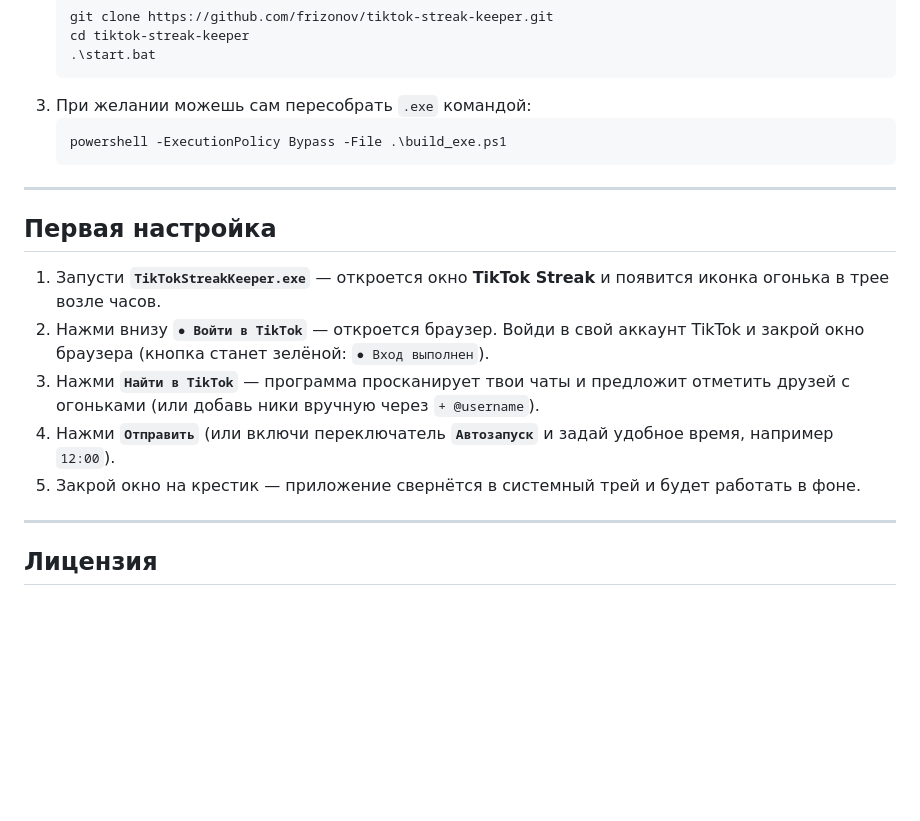
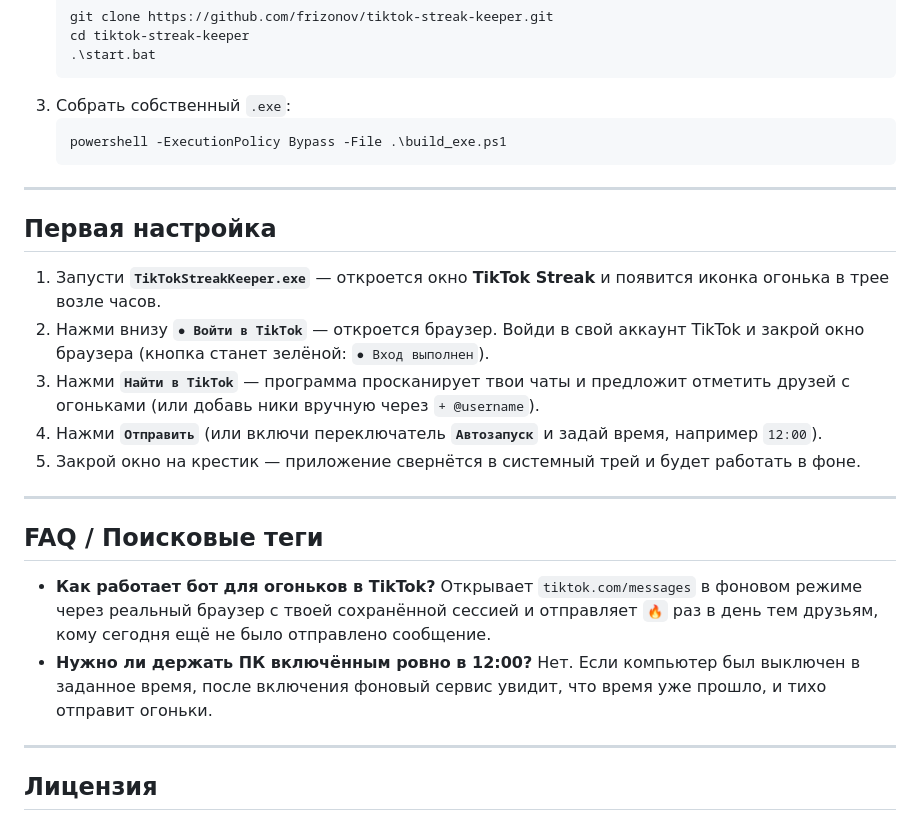
Before and after one commit to frizonov/tiktok-streak-keeper, a Markdown page: README.md, the part around one of its changes. GitHub-like rendering; folded sections open; blank space fills up the shorter version.

````diff
--- a/README.md
+++ b/README.md
@@ -41,7 +47,7 @@ $dir = "$HOME\Desktop\TikTokStreakKeeper"; New-Item -ItemType Directory -Path $d
    cd tiktok-streak-keeper
    .\start.bat
    ```
-3. При желании можешь сам пересобрать `.exe` командой:
+3. Собрать собственный `.exe`:
    ```powershell
    powershell -ExecutionPolicy Bypass -File .\build_exe.ps1
    ```
@@ -54,8 +60,17 @@ $dir = "$HOME\Desktop\TikTokStreakKeeper"; New-Item -ItemType Directory -Path $d
 1. Запусти **`TikTokStreakKeeper.exe`** — откроется окно **TikTok Streak** и появится иконка огонька в трее возле часов.
 2. Нажми внизу **`● Войти в TikTok`** — откроется браузер. Войди в свой аккаунт TikTok и закрой окно браузера (кнопка станет зелёной: `● Вход выполнен`).
 3. Нажми **`Найти в TikTok`** — программа просканирует твои чаты и предложит отметить друзей с огоньками (или добавь ники вручную через `+ @username`).
-4. Нажми **`Отправить`** (или включи переключатель **`Автозапуск`** и задай удобное время, например `12:00`).
+4. Нажми **`Отправить`** (или включи переключатель **`Автозапуск`** и задай время, например `12:00`).
 5. Закрой окно на крестик — приложение свернётся в системный трей и будет работать в фоне.
+
+---
+
+## FAQ / Поисковые теги
+
+- **Как работает бот для огоньков в TikTok?**
+  Открывает `tiktok.com/messages` в фоновом режиме через реальный браузер с твоей сохранённой сессией и отправляет `🔥` раз в день тем друзьям, кому сегодня ещё не было отправлено сообщение.
+- **Нужно ли держать ПК включённым ровно в 12:00?**
+  Нет. Если компьютер был выключен в заданное время, после включения фоновый сервис увидит, что время уже прошло, и тихо отправит огоньки.
 
 ---
 
````
Also changed, not shown: other parts of README.md (+18 -12 lines), assets/preview.png (added).
